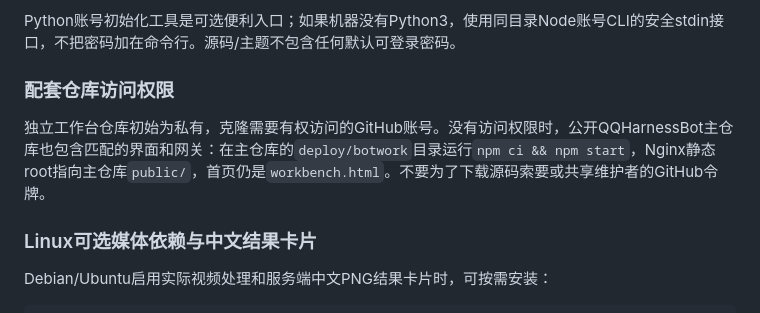
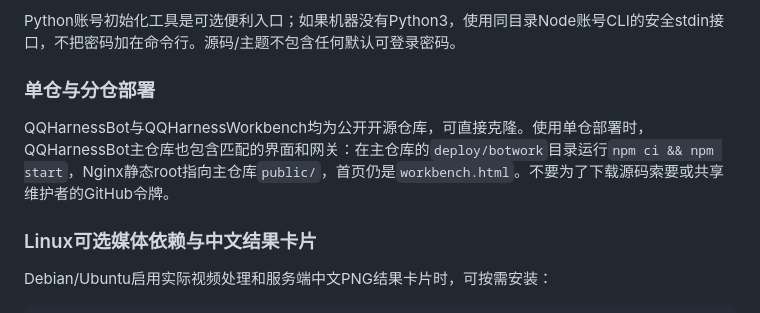
Before and after one commit to YZzy2006/QQHarnessBot, a Markdown page: README_DEVELOPER.md, the part around the change. GitHub-like rendering.

Commit message:
docs: clarify public workbench access [skip ci]

```diff
--- a/README_DEVELOPER.md
+++ b/README_DEVELOPER.md
@@ -132,9 +132,9 @@ npm run check:history
 Python账号初始化工具是可选便利入口；如果机器没有Python3，使用同目录Node账号CLI的安全stdin接口，不把密码加在命令行。源码/主题不包含任何默认可登录密码。
 
 
-### 配套仓库访问权限
+### 单仓与分仓部署
 
-独立工作台仓库初始为私有，克隆需要有权访问的GitHub账号。没有访问权限时，公开QQHarnessBot主仓库也包含匹配的界面和网关：在主仓库的`deploy/botwork`目录运行`npm ci && npm start`，Nginx静态root指向主仓库`public/`，首页仍是`workbench.html`。不要为了下载源码索要或共享维护者的GitHub令牌。
+QQHarnessBot与QQHarnessWorkbench均为公开开源仓库，可直接克隆。使用单仓部署时，QQHarnessBot主仓库也包含匹配的界面和网关：在主仓库的`deploy/botwork`目录运行`npm ci && npm start`，Nginx静态root指向主仓库`public/`，首页仍是`workbench.html`。不要为了下载源码索要或共享维护者的GitHub令牌。
 
 
 ### Linux可选媒体依赖与中文结果卡片
```
Also changed, not shown: README.md (+1 -1 lines).
